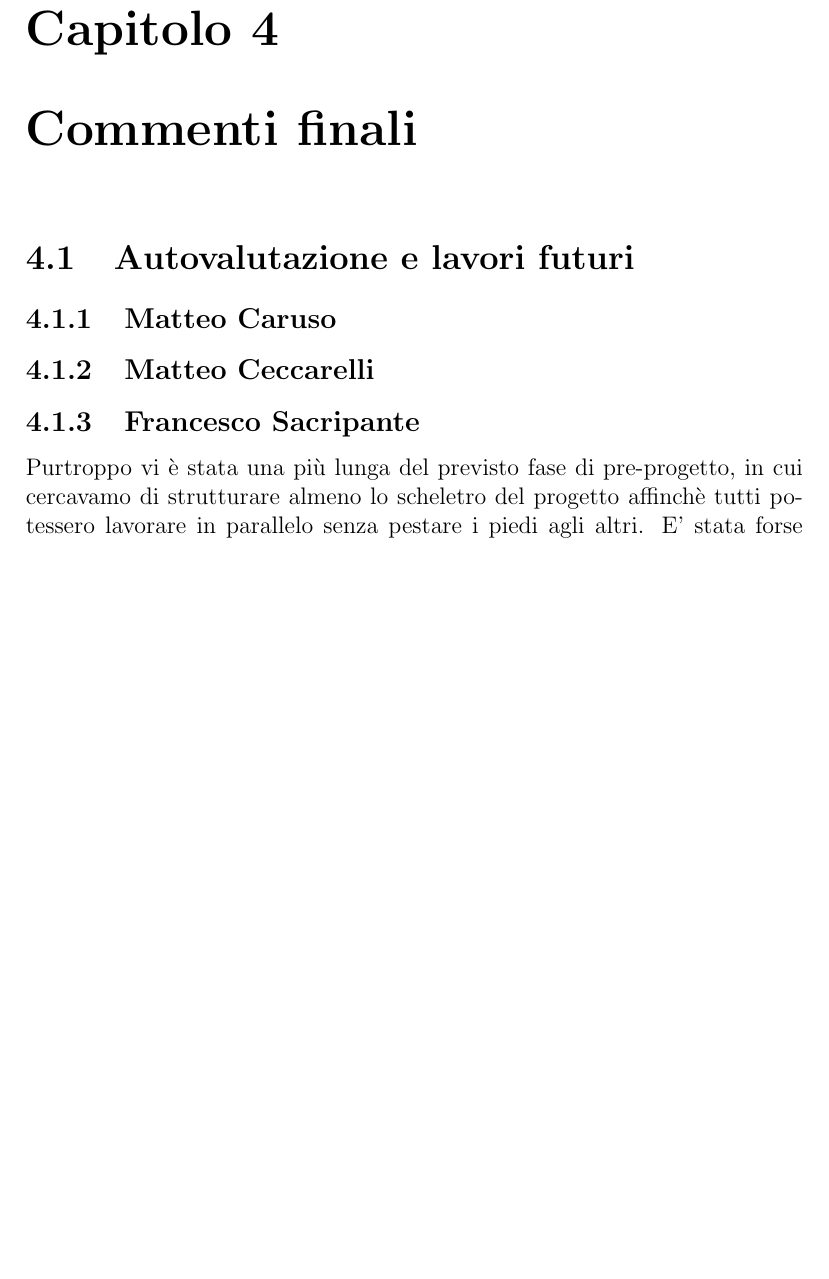
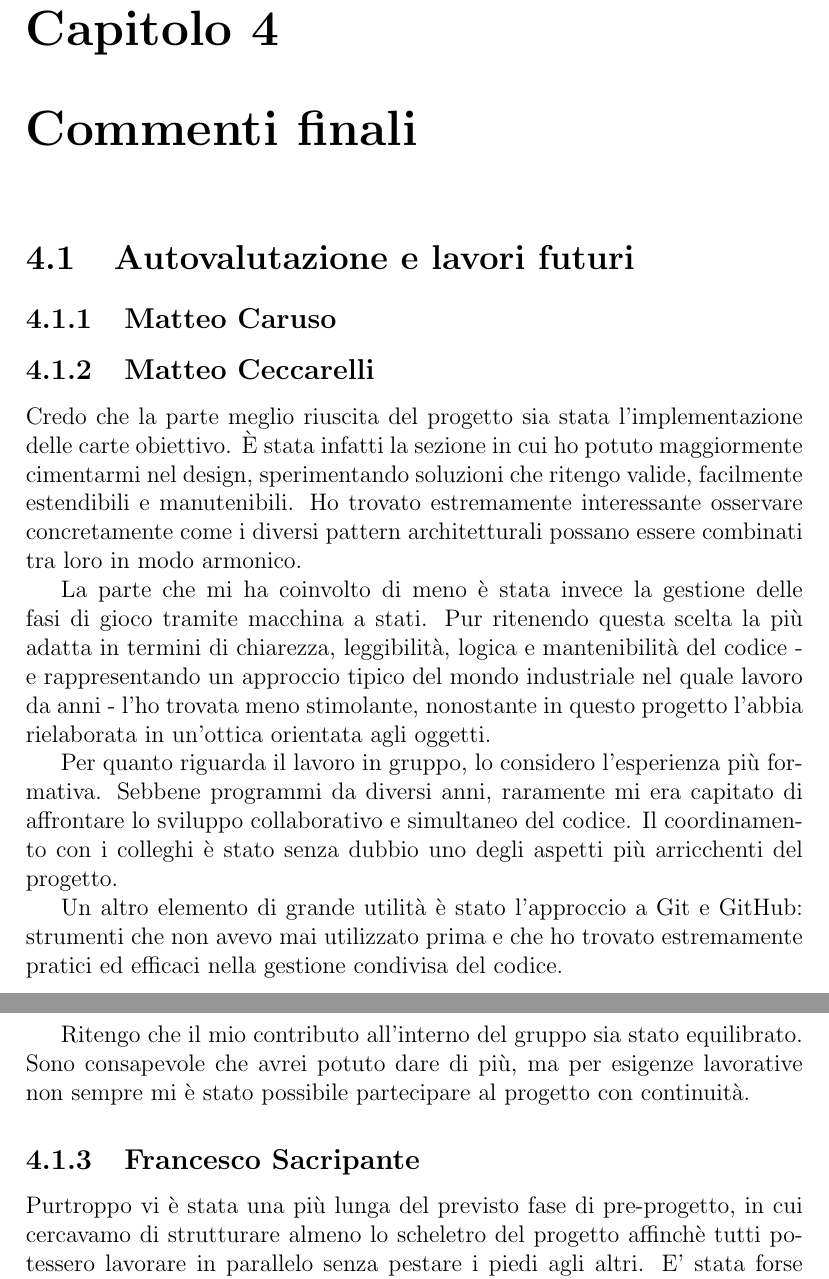
Before and after one commit to CarusoMatteo/RisikOOP, a LaTeX document (report/report.tex): part of page 18 of 33 before the commit and two parts of pages 18 and 19 of 33 after it, the two joined at a grey line, cut so that both start at the same text, the shorter picture padded with empty space. Compiled offline with pdfLaTeX.

Commit message:
write section 4

```diff
--- a/report/report.tex
+++ b/report/report.tex
@@ -235,6 +235,24 @@ Per il caricamento della mappa da file: \url{https://github.com/CarusoMatteo/Ris
 \section{Autovalutazione e lavori futuri}
 \subsection{Matteo Caruso}
 \subsection{Matteo Ceccarelli}
+Credo che la parte meglio riuscita del progetto sia stata l’implementazione delle carte obiettivo.
+È stata infatti la sezione in cui ho potuto maggiormente cimentarmi nel design, sperimentando soluzioni che ritengo valide, facilmente estendibili e manutenibili.
+Ho trovato estremamente interessante osservare concretamente come i diversi pattern architetturali possano essere combinati tra loro in modo armonico.
+
+La parte che mi ha coinvolto di meno è stata invece la gestione delle fasi di gioco tramite macchina a stati.
+Pur ritenendo questa scelta la più adatta in termini di chiarezza, leggibilità, logica e mantenibilità del codice
+- e rappresentando un approccio tipico del mondo industriale nel quale lavoro da anni -
+l’ho trovata meno stimolante, nonostante in questo progetto l’abbia rielaborata in un’ottica orientata agli oggetti.
+
+Per quanto riguarda il lavoro in gruppo, lo considero l’esperienza più formativa.
+Sebbene programmi da diversi anni, raramente mi era capitato di affrontare lo sviluppo collaborativo e simultaneo del codice.
+Il coordinamento con i colleghi è stato senza dubbio uno degli aspetti più arricchenti del progetto.
+
+Un altro elemento di grande utilità è stato l’approccio a Git e GitHub: strumenti che non avevo mai utilizzato prima e che ho trovato estremamente pratici ed efficaci nella gestione condivisa del codice.
+
+Ritengo che il mio contributo all’interno del gruppo sia stato equilibrato. Sono consapevole che avrei potuto dare di più,
+ma per esigenze lavorative non sempre mi è stato possibile partecipare al progetto con continuità.
+
 \subsection{Francesco Sacripante}
 Purtroppo vi è stata una più lunga del previsto fase di pre-progetto, in cui cercavamo di strutturare almeno lo scheletro del progetto
 affinchè tutti potessero lavorare in parallelo senza pestare i piedi agli altri.
```
